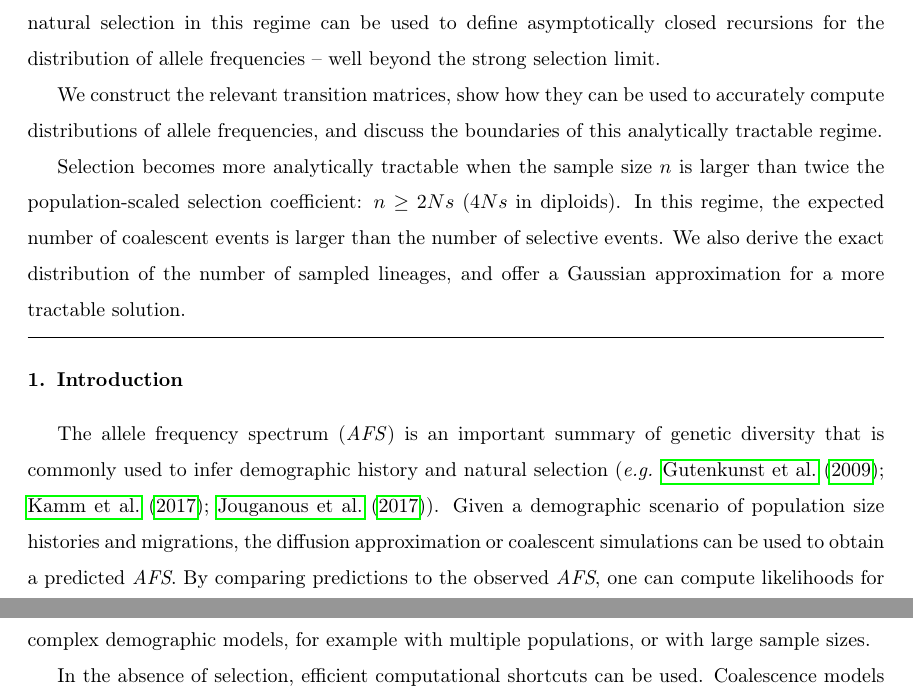
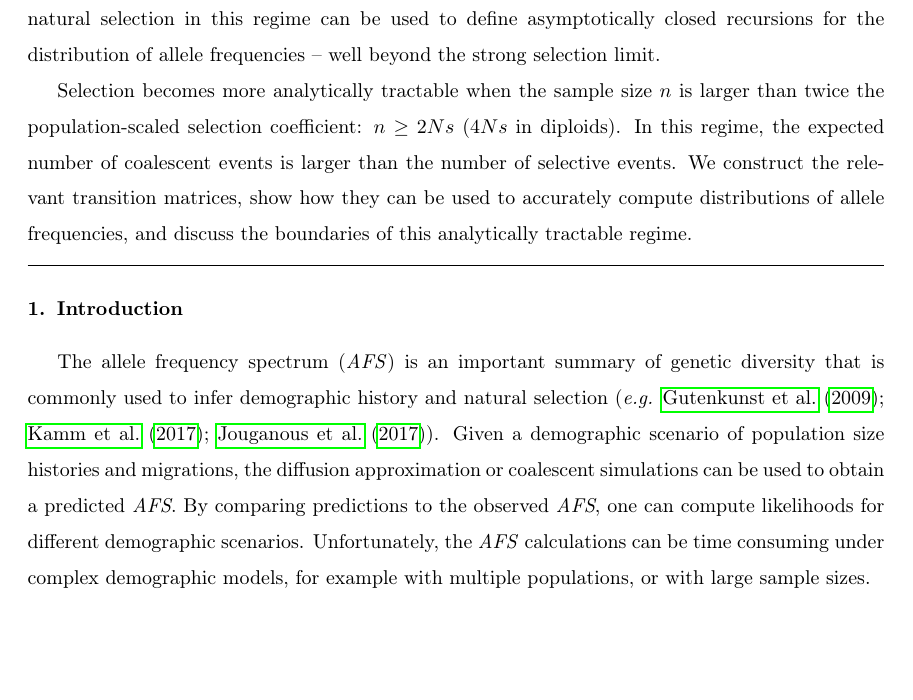
Before and after one commit to ivan-krukov/taming-strong-selection, a LaTeX paper (disco.tex): two parts of pages 1 and 2 of 28 before the commit and part of page 1 of 28 after it, the two joined at a grey line, cut so that both start at the same text, the shorter picture padded with empty space. Compiled offline with pdfLaTeX.

Commit message:
minor cleanup

```diff
--- a/disco.tex
+++ b/disco.tex
@@ -49,15 +49,12 @@
     used to define asymptotically closed recursions for the distribution of allele
     frequencies -- well beyond the strong selection limit.
 
+    Selection becomes more analytically tractable when the sample size $n$ is larger than twice the
+    population-scaled selection coefficient: $n \ge 2Ns$ ($4Ns$ in diploids). In this regime, the
+    expected number of coalescent events is larger than the number of selective events.
     We construct the relevant transition matrices, show how they can be used to accurately compute
     distributions of allele frequencies, and discuss the boundaries of this analytically tractable
     regime.
-
-    Selection becomes more analytically tractable when the sample size $n$ is larger than twice the
-    population-scaled selection coefficient: $n \ge 2Ns$ ($4Ns$ in diploids). In this regime, the
-    expected number of coalescent events is larger than the number of selective events. We also
-    derive the exact distribution of the number of sampled lineages, and offer a Gaussian
-    approximation for a more tractable solution.
   \end{abstract}
 
 \end{frontmatter}
```
Also changed, not shown: disco.tex (11 more changed lines).
